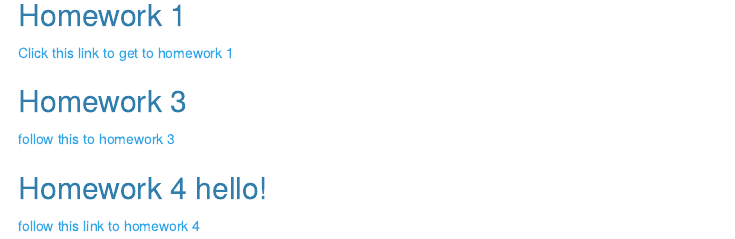
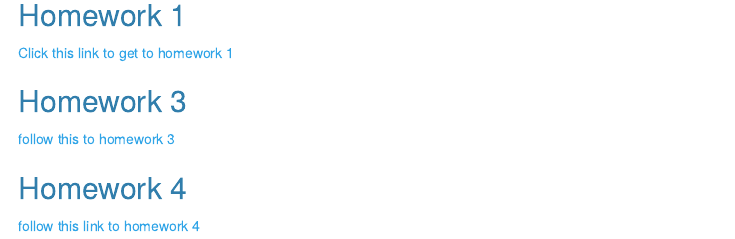
Before and after one commit to aehall26/HallBio381, an R Markdown document (index.Rmd): the page in a window 1100 px wide, from 420 px down. Rendered offline with R 4.5, knitr and Pandoc, with nearby package versions.

Commit message:
edit index

```diff
--- a/index.Rmd
+++ b/index.Rmd
@@ -17,5 +17,5 @@ output:
 ## Homework 3
 [follow this to homework 3](HomeworkThree.html)
 
-## Homework 4 hello!
+## Homework 4
 [follow this link to homework 4](HomeworkFour.html)
```
